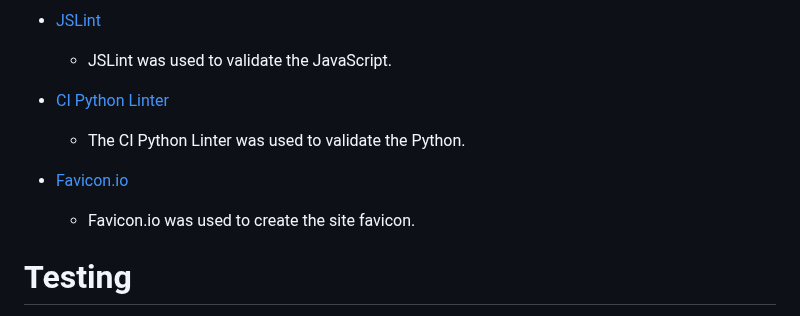
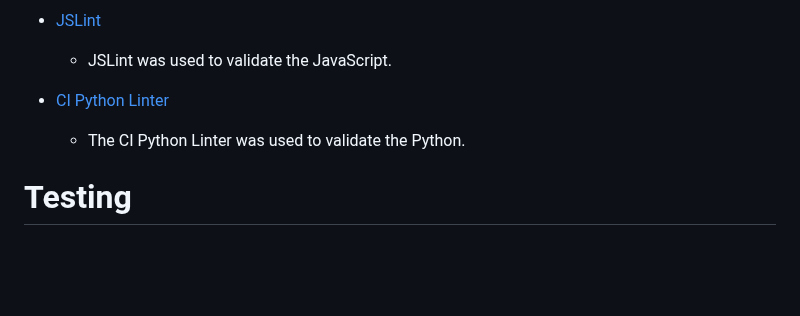
Before and after one commit to DanHodgson12/my-cook-book, a Markdown page: README.md, the part around the change. Drawn GitHub-style; blank space fills up the shorter version.

Commit message:
feat: removed Favicon section from Frameworks, Libraries & Programs in README.md

```diff
--- a/README.md
+++ b/README.md
@@ -613,9 +613,6 @@ Forget Recipe | Successful | ![Flash 10](static/images/flash-recipe-forget.png)
 - [CI Python Linter](https://pep8ci.herokuapp.com/)
   - The CI Python Linter was used to validate the Python.
 
-- [Favicon.io](https://favicon.io/)
-  - Favicon.io was used to create the site favicon.
-
 # Testing
 
 A large amount of testing was undertaken throughout the project in order to assess if the application was working as expected.
```
